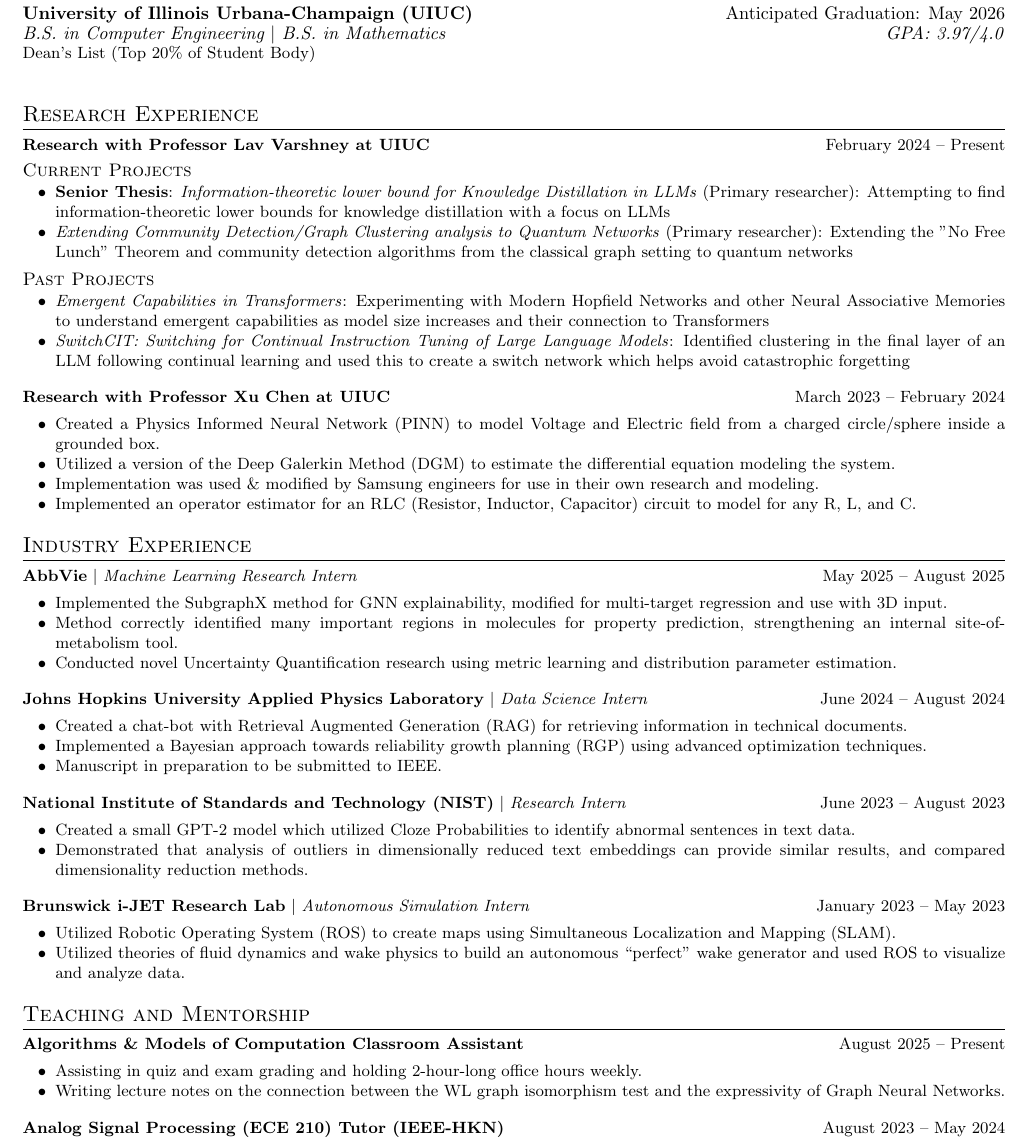
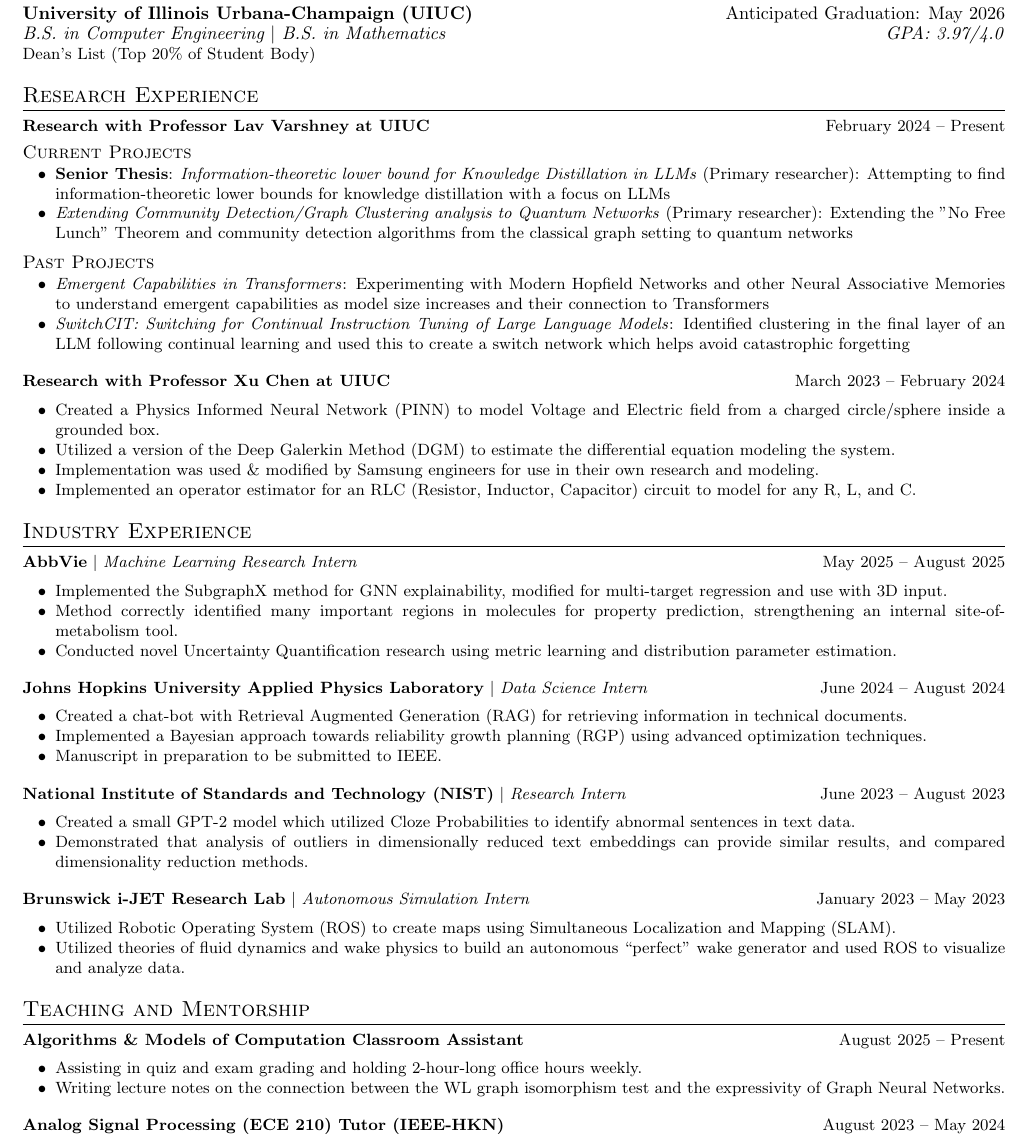
Before and after one commit to a-jayaraman/resume, a LaTeX CV (vi/vi_resume_FINAL.tex): part of page 1 of 2, cut so that both start at the same text. Compiled offline with pdfLaTeX.

```diff
--- a/vi/vi_resume_FINAL.tex
+++ b/vi/vi_resume_FINAL.tex
@@ -52,10 +52,12 @@
 
 \vspace{-3pt}
 
+% -------------------- EDUCATION --------------------
+
 \section{Education}
 \textbf{University of Illinois Urbana-Champaign (UIUC)} \hfill Anticipated Graduation: May 2026\\
 \textit{B.S. in Computer Engineering $|$ B.S. in Mathematics} \hfill \textit{GPA: 3.97/4.0} \\
-\small Dean's List (Top 20\% of Student Body) \\
+\small Dean's List (Top 20\% of Student Body)
 
 % -------------------- RESEARCH EXPERIENCE --------------------
 \section{Research Experience}
```
Also changed, not shown: vi/vi_resume_FINAL.pdf.
